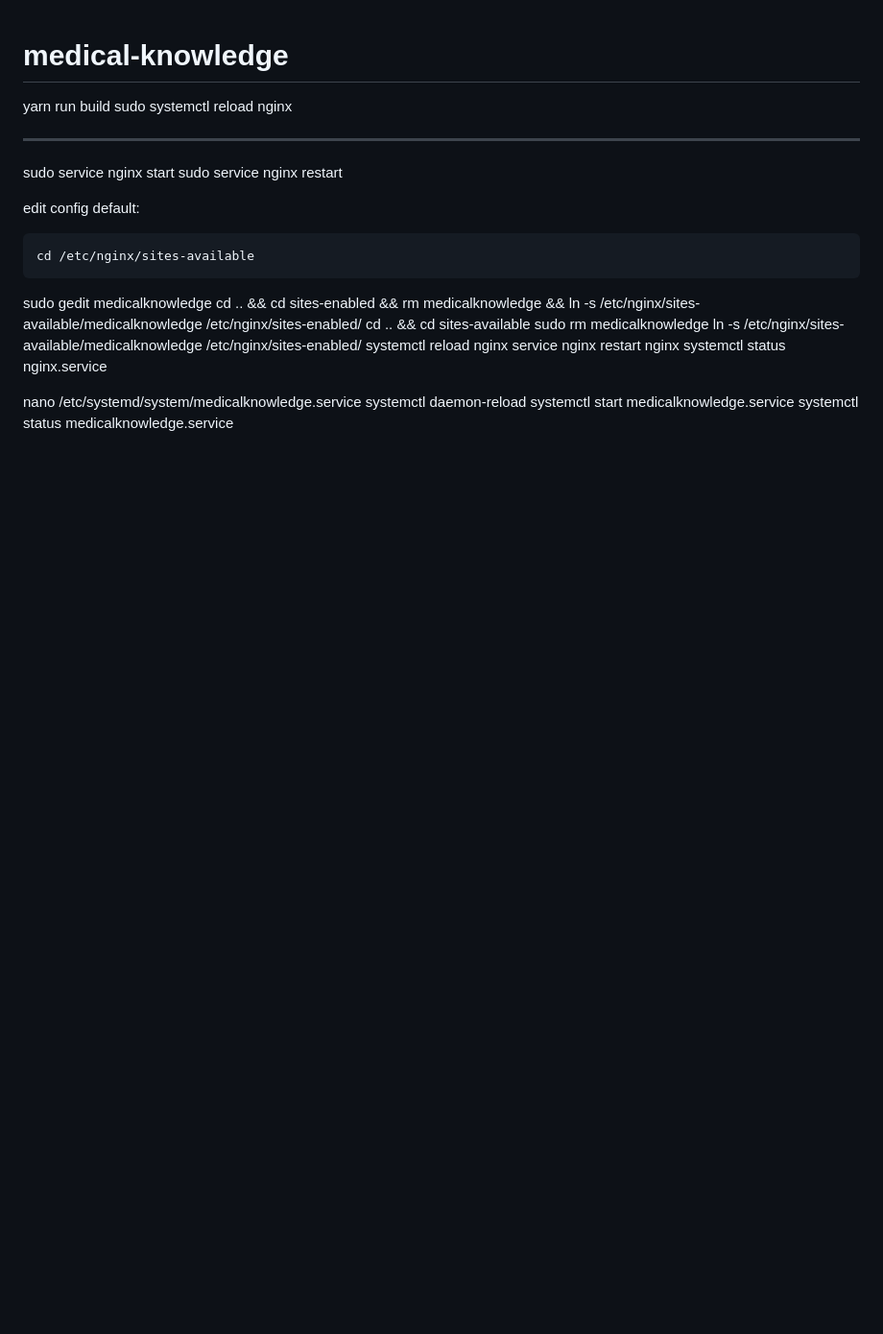
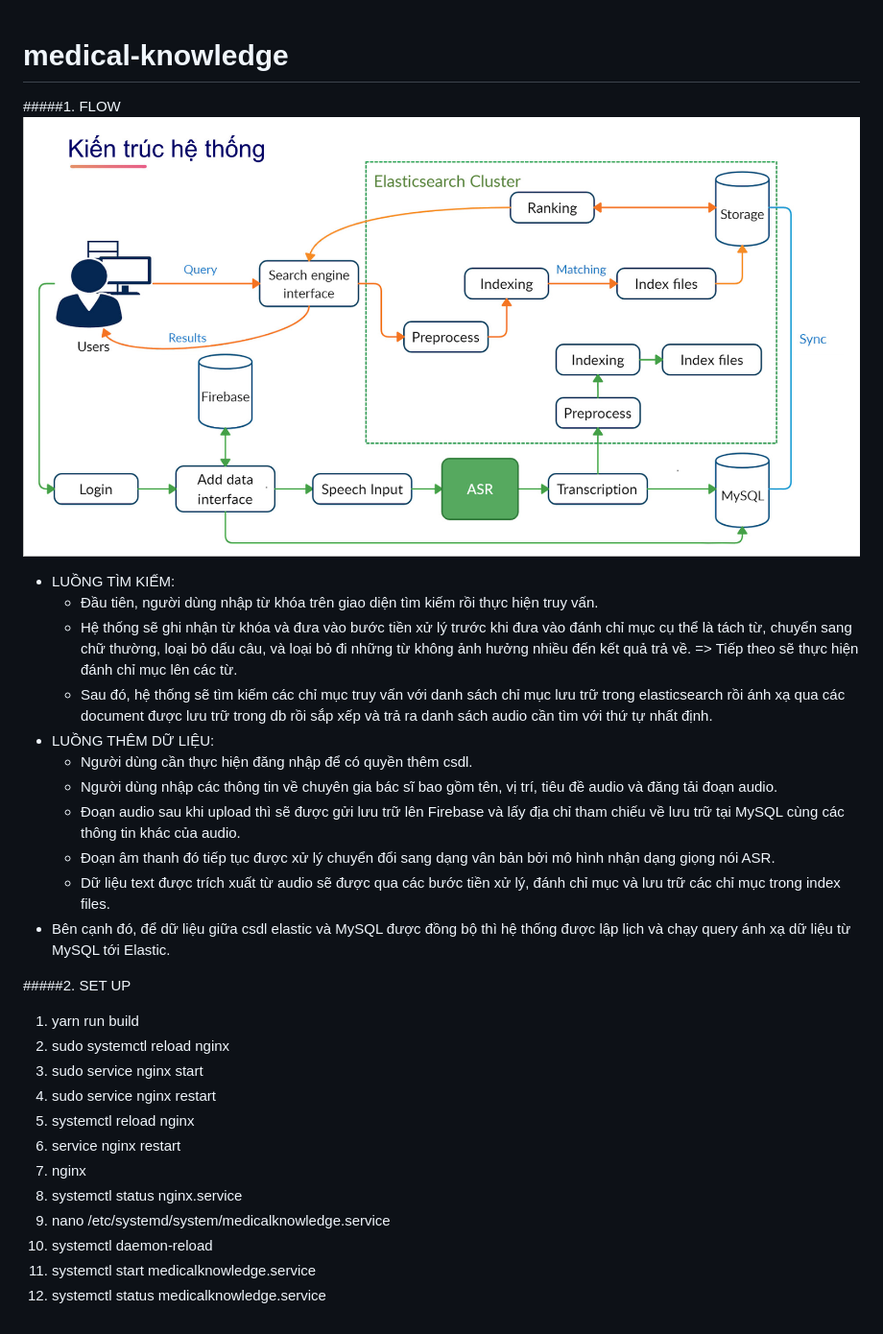
Before and after one commit to tunv98/medical-knowledge, a Markdown page: README.md, the part around the change. Shown: that part at 96% size. Rendered like a GitHub page; pictures changed too: process.jpg (added); blank space fills up the shorter version.

Commit message:
doc: add flow document in readme

```diff
--- a/README.md
+++ b/README.md
@@ -1,25 +1,30 @@
 # medical-knowledge
-yarn run build
-sudo systemctl reload nginx
-_______________________________
-sudo service nginx start
-sudo service nginx restart
+#####1. FLOW
+   ![Main flow](/process.jpg)
+
++ LUỒNG TÌM KIẾM:
+  +  Đầu tiên, người dùng nhập từ khóa trên giao diện tìm kiếm rồi thực hiện truy vấn.
+    + Hệ thống sẽ ghi nhận từ khóa và đưa vào bước tiền xử lý trước khi đưa vào đánh chỉ mục cụ thể là tách từ, chuyển sang chữ thường, loại bỏ dấu câu, và loại bỏ đi những từ không ảnh hưởng nhiều đến kết quả trả về. => Tiếp theo sẽ thực hiện đánh chỉ mục lên các từ.
+    + Sau đó, hệ thống sẽ tìm kiếm các chỉ mục truy vấn với danh sách chỉ mục lưu trữ trong elasticsearch rồi ánh xạ qua các document được lưu trữ trong db rồi sắp xếp và trả ra danh sách audio cần tìm với thứ tự nhất định.
++ LUỒNG THÊM DỮ LIỆU:
+  + Người dùng cần thực hiện đăng nhập để có quyền thêm csdl.
+  + Người dùng nhập các thông tin về chuyên gia bác sĩ bao gồm tên, vị trí, tiêu đề audio và đăng tải đoạn audio.
+  + Đoạn audio sau khi upload thì sẽ được gửi lưu trữ lên Firebase và lấy địa chỉ tham chiếu về lưu trữ tại MySQL cùng các thông tin khác của audio.
+  + Đoạn âm thanh đó tiếp tục được xử lý chuyển đổi sang dạng vân bản bởi mô hình nhận dạng giọng nói ASR.
+  + Dữ liệu text được trích xuất từ audio sẽ được qua các bước tiền xử lý, đánh chỉ mục và lưu trữ các chỉ mục trong index files.
+ + Bên cạnh đó, để dữ liệu giữa csdl elastic và MySQL được đồng bộ thì hệ thống được lập lịch và chạy query ánh xạ dữ liệu từ MySQL tới Elastic.
 
 
-edit config default:
-
-    cd /etc/nginx/sites-available
-sudo gedit medicalknowledge
-cd .. && cd sites-enabled && rm medicalknowledge && ln -s /etc/nginx/sites-available/medicalknowledge /etc/nginx/sites-enabled/
-cd .. && cd sites-available
-sudo rm medicalknowledge
-ln -s /etc/nginx/sites-available/medicalknowledge /etc/nginx/sites-enabled/
-systemctl reload nginx
-service nginx restart
-nginx
-systemctl status nginx.service
-
-nano /etc/systemd/system/medicalknowledge.service
-systemctl daemon-reload
-systemctl start medicalknowledge.service
-systemctl status medicalknowledge.service
+#####2. SET UP
+1. yarn run build
+2. sudo systemctl reload nginx
+3. sudo service nginx start
+4. sudo service nginx restart
+5. systemctl reload nginx
+6. service nginx restart
+7. nginx
+8. systemctl status nginx.service
+9. nano /etc/systemd/system/medicalknowledge.service
+10. systemctl daemon-reload
+11. systemctl start medicalknowledge.service
+12. systemctl status medicalknowledge.service
```
